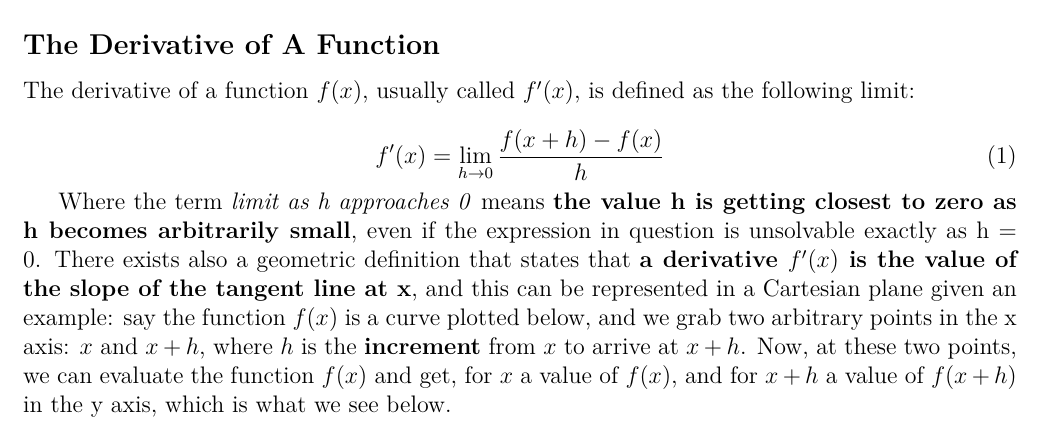
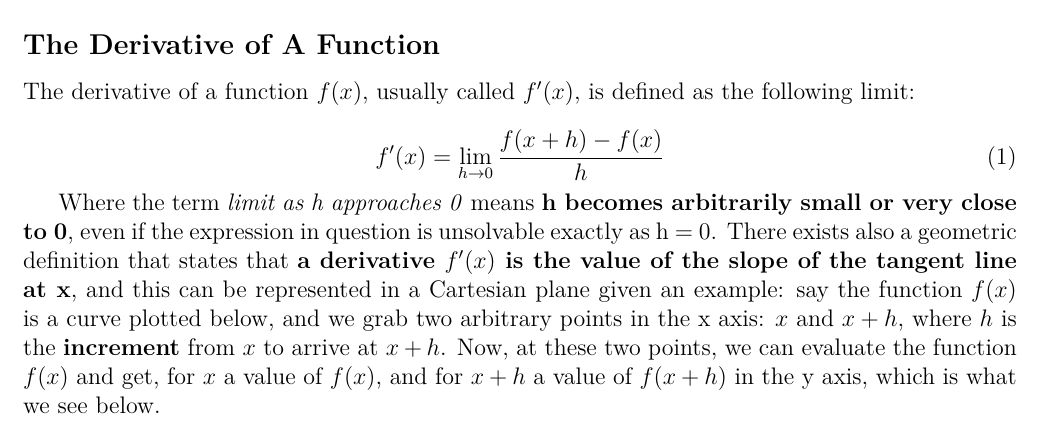
Before and after one commit to the-other-mariana/code-journal, a LaTeX document (deriv/main.tex): part of page 1 of 2, cut so that both start at the same text. The pictures show the PDF file deriv/CJ11_Deriv.pdf that the author committed with the source.

Commit message:
quick fix
Signed-off-by: the-other-mariana <mariana.avalos.arce@gmail.com>

```diff
--- a/deriv/main.tex
+++ b/deriv/main.tex
@@ -45,7 +45,7 @@ The derivative of a function $f(x)$, usually called $f'(x)$, is defined as the f
     f'(x) = \lim_{h\to0} \frac{f(x+h) - f(x)}{h}
 \end{equation}
 
-Where the term \textit{limit as h approaches 0} means \textbf{the value h is getting closest to zero as h becomes arbitrarily small}, even if the expression in question is unsolvable exactly as h = 0. There exists also a geometric definition that states that \textbf{a derivative $f'(x)$ is the value of the slope of the tangent line at x}, and this can be represented in a Cartesian plane given an example: say the function $f(x)$ is a curve plotted below, and we grab two arbitrary points in the x axis: $x$ and $x+h$, where $h$ is the \textbf{increment} from $x$ to arrive at $x+h$. Now, at these two points, we can evaluate the function $f(x)$ and get, for $x$ a value of $f(x)$, and for $x+h$ a value of $f(x+h)$ in the y axis, which is what we see below.
+Where the term \textit{limit as h approaches 0} means \textbf{h becomes arbitrarily small or very close to 0}, even if the expression in question is unsolvable exactly as h = 0. There exists also a geometric definition that states that \textbf{a derivative $f'(x)$ is the value of the slope of the tangent line at x}, and this can be represented in a Cartesian plane given an example: say the function $f(x)$ is a curve plotted below, and we grab two arbitrary points in the x axis: $x$ and $x+h$, where $h$ is the \textbf{increment} from $x$ to arrive at $x+h$. Now, at these two points, we can evaluate the function $f(x)$ and get, for $x$ a value of $f(x)$, and for $x+h$ a value of $f(x+h)$ in the y axis, which is what we see below.
 
 \begin{center}
 
```
Also changed, not shown: deriv/CJ11_Deriv.pdf.
